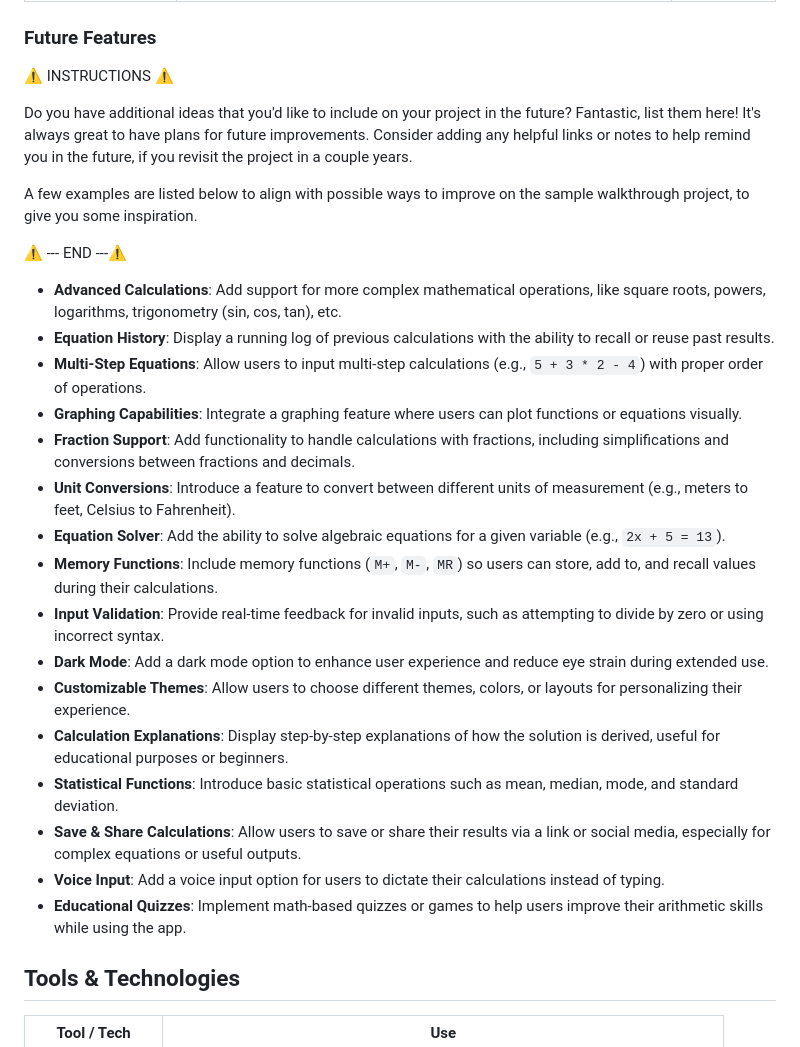
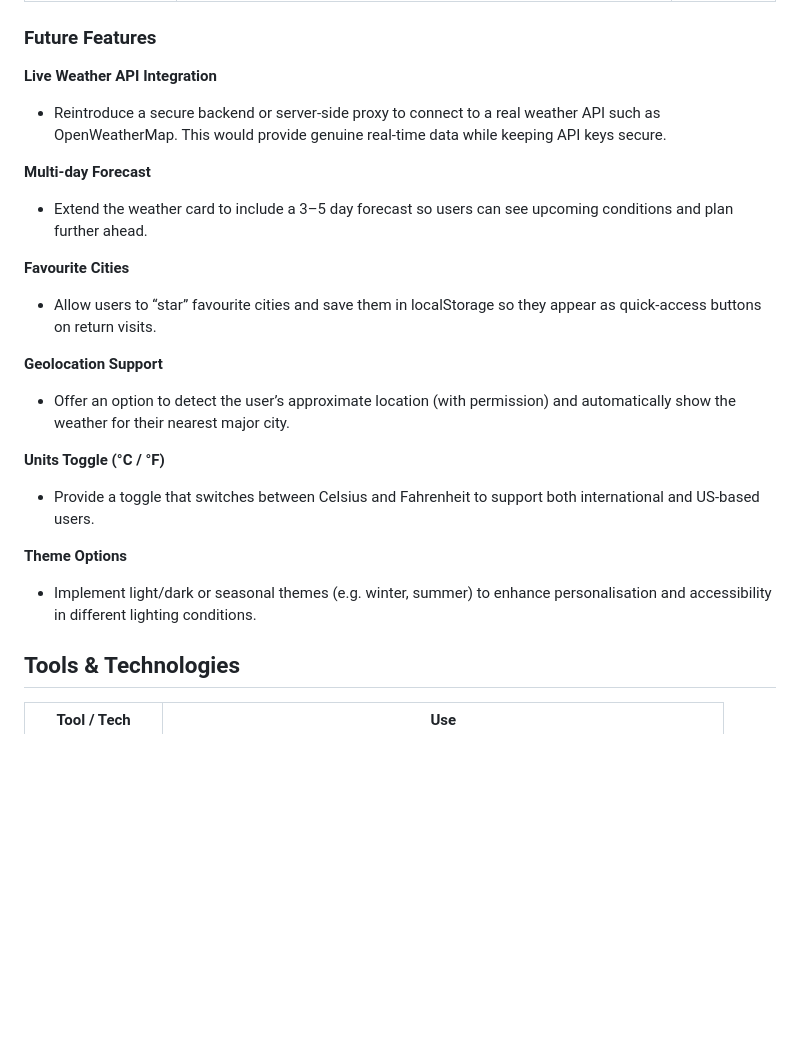
Before and after one commit to KC-85/World-Wide-Weather-App, a Markdown page: README.md, the part around the change. GitHub-like rendering; blank space fills up the shorter version.

Commit message:
Add future features to readme

```diff
--- a/README.md
+++ b/README.md
@@ -214,30 +214,23 @@ In this section, you should go over the different parts of your project, and des
 
 ### Future Features
 
-⚠️ INSTRUCTIONS ⚠️
+**Live Weather API Integration**
+- Reintroduce a secure backend or server-side proxy to connect to a real weather API such as OpenWeatherMap. This would provide genuine real-time data while keeping API keys secure.
 
-Do you have additional ideas that you'd like to include on your project in the future? Fantastic, list them here! It's always great to have plans for future improvements. Consider adding any helpful links or notes to help remind you in the future, if you revisit the project in a couple years.
+**Multi-day Forecast**
+- Extend the weather card to include a 3–5 day forecast so users can see upcoming conditions and plan further ahead.
 
-A few examples are listed below to align with possible ways to improve on the sample walkthrough project, to give you some inspiration.
+**Favourite Cities**
+- Allow users to “star” favourite cities and save them in localStorage so they appear as quick-access buttons on return visits.
 
-⚠️ --- END ---⚠️
+**Geolocation Support**
+- Offer an option to detect the user’s approximate location (with permission) and automatically show the weather for their nearest major city.
 
-- **Advanced Calculations**: Add support for more complex mathematical operations, like square roots, powers, logarithms, trigonometry (sin, cos, tan), etc.
-- **Equation History**: Display a running log of previous calculations with the ability to recall or reuse past results.
-- **Multi-Step Equations**: Allow users to input multi-step calculations (e.g., `5 + 3 * 2 - 4`) with proper order of operations.
-- **Graphing Capabilities**: Integrate a graphing feature where users can plot functions or equations visually.
-- **Fraction Support**: Add functionality to handle calculations with fractions, including simplifications and conversions between fractions and decimals.
-- **Unit Conversions**: Introduce a feature to convert between different units of measurement (e.g., meters to feet, Celsius to Fahrenheit).
-- **Equation Solver**: Add the ability to solve algebraic equations for a given variable (e.g., `2x + 5 = 13`).
-- **Memory Functions**: Include memory functions (`M+`, `M-`, `MR`) so users can store, add to, and recall values during their calculations.
-- **Input Validation**: Provide real-time feedback for invalid inputs, such as attempting to divide by zero or using incorrect syntax.
-- **Dark Mode**: Add a dark mode option to enhance user experience and reduce eye strain during extended use.
-- **Customizable Themes**: Allow users to choose different themes, colors, or layouts for personalizing their experience.
-- **Calculation Explanations**: Display step-by-step explanations of how the solution is derived, useful for educational purposes or beginners.
-- **Statistical Functions**: Introduce basic statistical operations such as mean, median, mode, and standard deviation.
-- **Save & Share Calculations**: Allow users to save or share their results via a link or social media, especially for complex equations or useful outputs.
-- **Voice Input**: Add a voice input option for users to dictate their calculations instead of typing.
-- **Educational Quizzes**: Implement math-based quizzes or games to help users improve their arithmetic skills while using the app.
+**Units Toggle (°C / °F)**
+- Provide a toggle that switches between Celsius and Fahrenheit to support both international and US-based users.
+
+**Theme Options**
+- Implement light/dark or seasonal themes (e.g. winter, summer) to enhance personalisation and accessibility in different lighting conditions.
 
 ## Tools & Technologies
 
```
